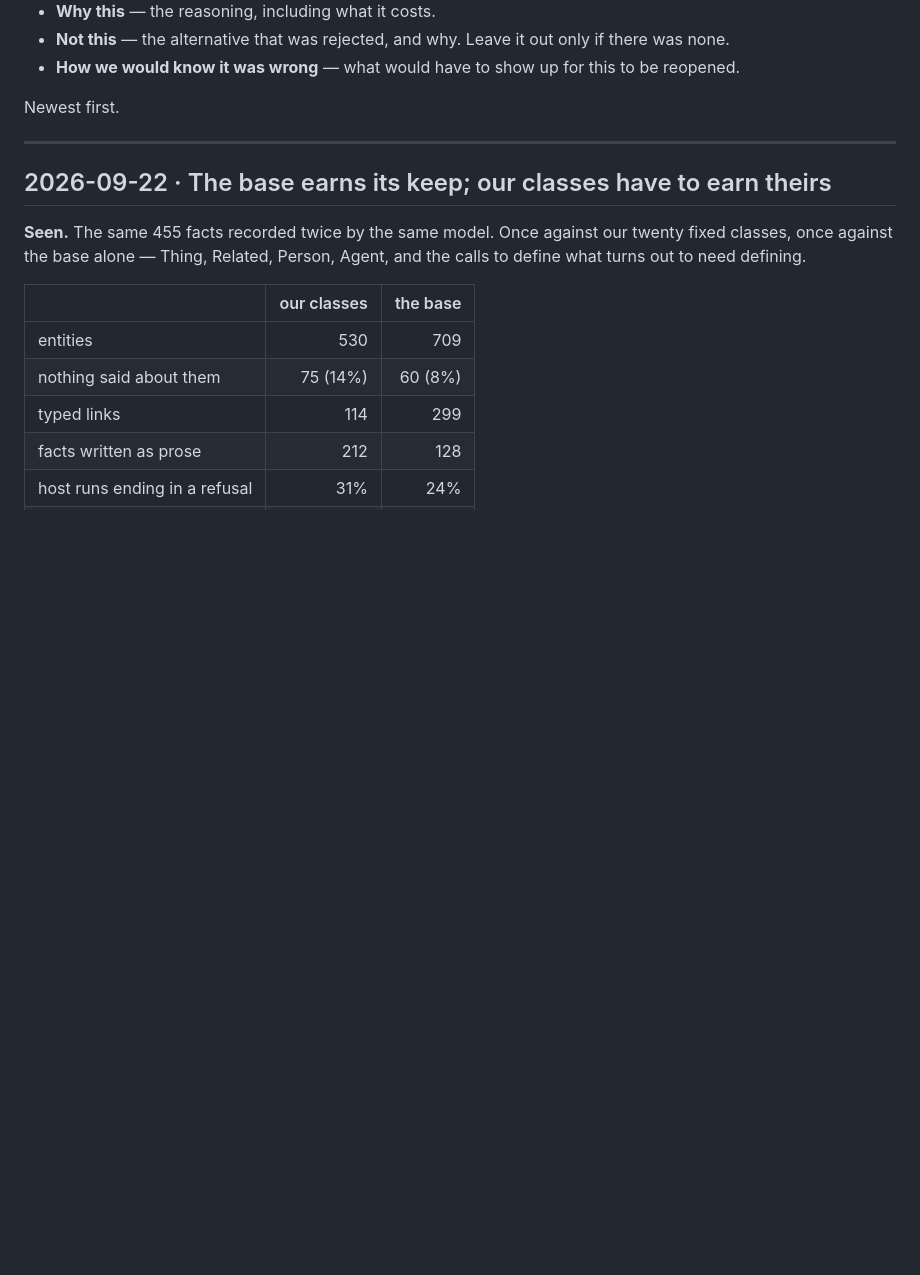
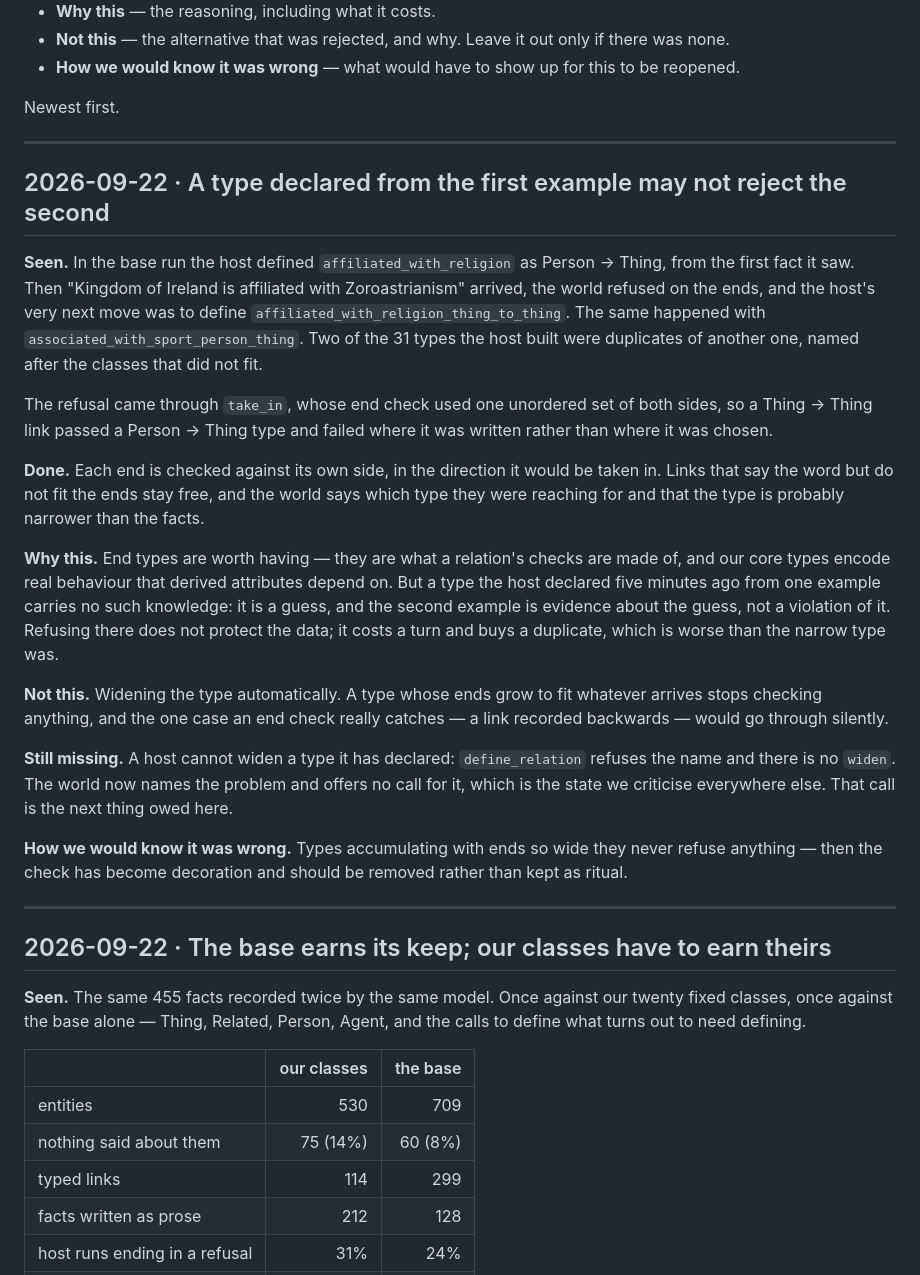
Before and after one commit to mihail-gribov/terraweaver, a Markdown page: docs/decisions.md, the part around the change. GitHub-like rendering; blank space fills up the shorter version.

Commit message:
Why a guessed type may not refuse its own evidence

```diff
--- a/docs/decisions.md
+++ b/docs/decisions.md
@@ -14,6 +14,42 @@ The shape of an entry, in order:
 - **How we would know it was wrong** — what would have to show up for this to be reopened.
 
 Newest first.
+
+---
+
+## 2026-09-22 · A type declared from the first example may not reject the second
+
+**Seen.** In the base run the host defined `affiliated_with_religion` as Person → Thing, from the
+first fact it saw. Then "Kingdom of Ireland is affiliated with Zoroastrianism" arrived, the world
+refused on the ends, and the host's very next move was to define
+`affiliated_with_religion_thing_to_thing`. The same happened with
+`associated_with_sport_person_thing`. Two of the 31 types the host built were duplicates of
+another one, named after the classes that did not fit.
+
+The refusal came through `take_in`, whose end check used one unordered set of both sides, so a
+Thing → Thing link passed a Person → Thing type and failed where it was written rather than where
+it was chosen.
+
+**Done.** Each end is checked against its own side, in the direction it would be taken in. Links
+that say the word but do not fit the ends stay free, and the world says which type they were
+reaching for and that the type is probably narrower than the facts.
+
+**Why this.** End types are worth having — they are what a relation's checks are made of, and our
+core types encode real behaviour that derived attributes depend on. But a type the host declared
+five minutes ago from one example carries no such knowledge: it is a guess, and the second
+example is evidence about the guess, not a violation of it. Refusing there does not protect the
+data; it costs a turn and buys a duplicate, which is worse than the narrow type was.
+
+**Not this.** Widening the type automatically. A type whose ends grow to fit whatever arrives
+stops checking anything, and the one case an end check really catches — a link recorded backwards
+— would go through silently.
+
+**Still missing.** A host cannot widen a type it has declared: `define_relation` refuses the name
+and there is no `widen`. The world now names the problem and offers no call for it, which is the
+state we criticise everywhere else. That call is the next thing owed here.
+
+**How we would know it was wrong.** Types accumulating with ends so wide they never refuse
+anything — then the check has become decoration and should be removed rather than kept as ritual.
 
 ---
 
```
